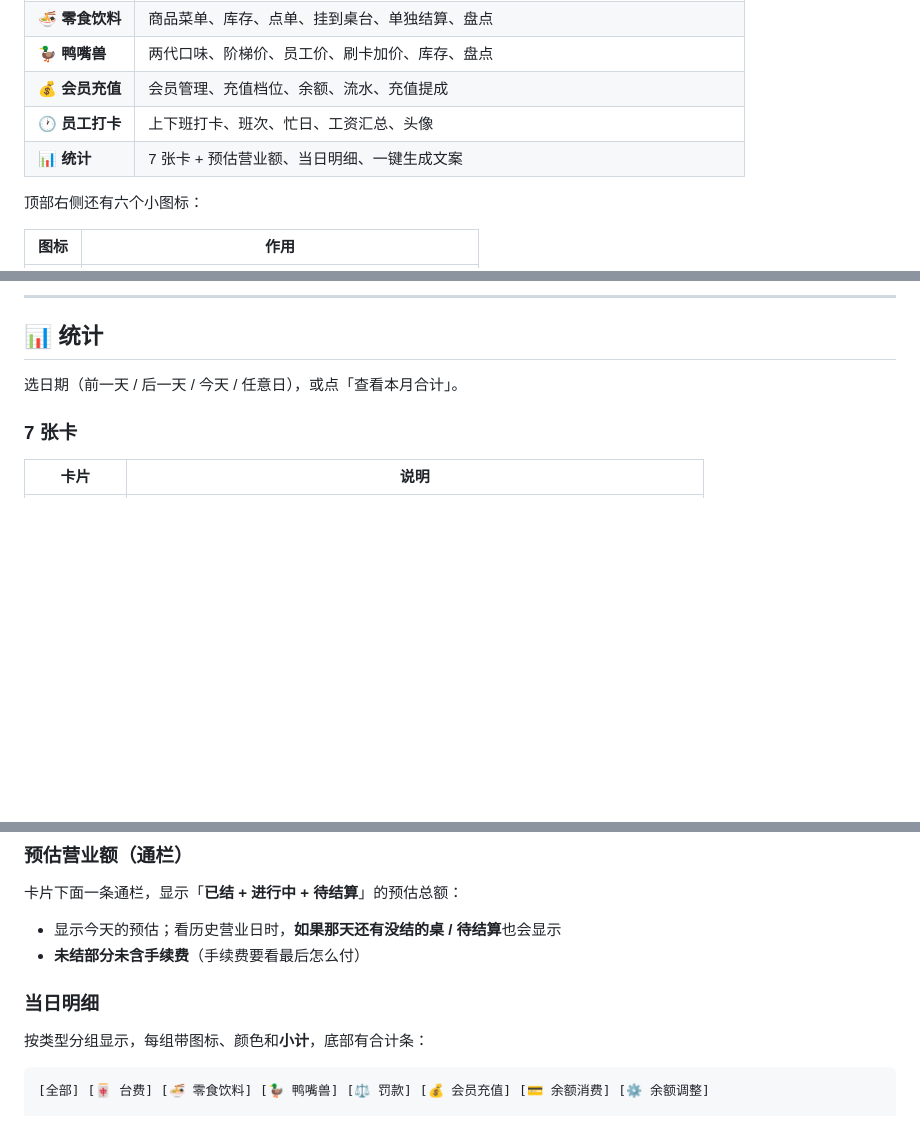
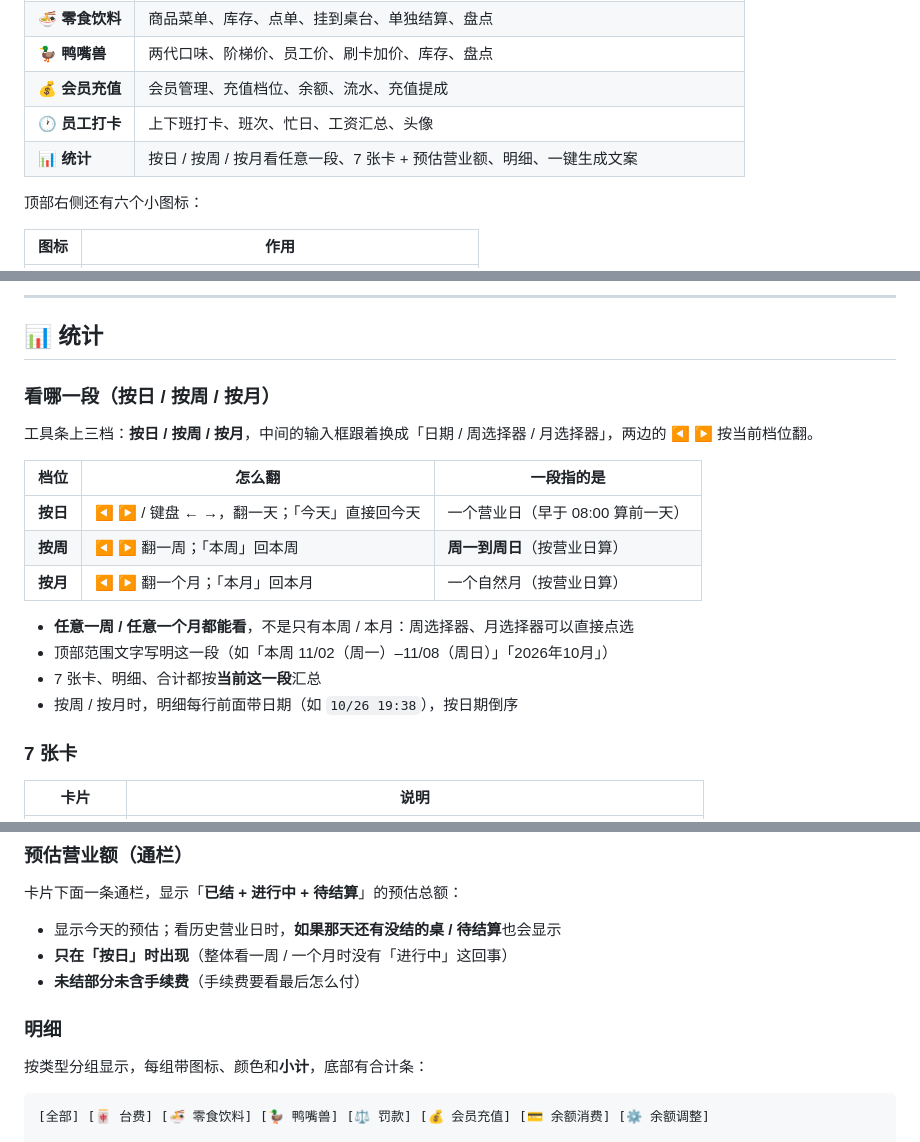
Before and after one commit to Charles011031/TianhuMahjong, a Markdown page: README.md, 3 parts joined by grey strips. GitHub-like rendering; blank space fills up the shorter version.

Commit message:
统计页可按日/按周/按月查任意一段（README.md）

```diff
--- a/README.md
+++ b/README.md
@@ -194,7 +194,7 @@
 | 🦆 **鸭嘴兽** | 两代口味、阶梯价、员工价、刷卡加价、库存、盘点 |
 | 💰 **会员充值** | 会员管理、充值档位、余额、流水、充值提成 |
 | 🕐 **员工打卡** | 上下班打卡、班次、忙日、工资汇总、头像 |
-| 📊 **统计** | 7 张卡 + 预估营业额、当日明细、一键生成文案 |
+| 📊 **统计** | 按日 / 按周 / 按月看任意一段、7 张卡 + 预估营业额、明细、一键生成文案 |
 
 顶部右侧还有六个小图标：
 
@@ -644,7 +644,20 @@
 
 ## 📊 统计
 
-选日期（前一天 / 后一天 / 今天 / 任意日），或点「查看本月合计」。
+### 看哪一段（按日 / 按周 / 按月）
+
+工具条上三档：**按日 / 按周 / 按月**，中间的输入框跟着换成「日期 / 周选择器 / 月选择器」，两边的 ◀ ▶ 按当前档位翻。
+
+| 档位 | 怎么翻 | 一段指的是 |
+|---|---|---|
+| **按日** | ◀ ▶ / 键盘 ← →，翻一天；「今天」直接回今天 | 一个营业日（早于 08:00 算前一天） |
+| **按周** | ◀ ▶ 翻一周；「本周」回本周 | **周一到周日**（按营业日算） |
+| **按月** | ◀ ▶ 翻一个月；「本月」回本月 | 一个自然月（按营业日算） |
+
+- **任意一周 / 任意一个月都能看**，不是只有本周 / 本月：周选择器、月选择器可以直接点选
+- 顶部范围文字写明这一段（如「本周 11/02（周一）–11/08（周日）」「2026年10月」）
+- 7 张卡、明细、合计都按**当前这一段**汇总
+- 按周 / 按月时，明细每行前面带日期（如 `10/26 19:38`），按日期倒序
 
 ### 7 张卡
 
@@ -663,9 +676,10 @@
 卡片下面一条通栏，显示「**已结 + 进行中 + 待结算**」的预估总额：
 
 - 显示今天的预估；看历史营业日时，**如果那天还有没结的桌 / 待结算**也会显示
+- **只在「按日」时出现**（整体看一周 / 一个月时没有「进行中」这回事）
 - **未结部分未含手续费**（手续费要看最后怎么付）
 
-### 当日明细
+### 明细
 
 按类型分组显示，每组带图标、颜色和**小计**，底部有合计条：
 
```
Also changed, not shown: other parts of README.md (+3 -2 lines).
